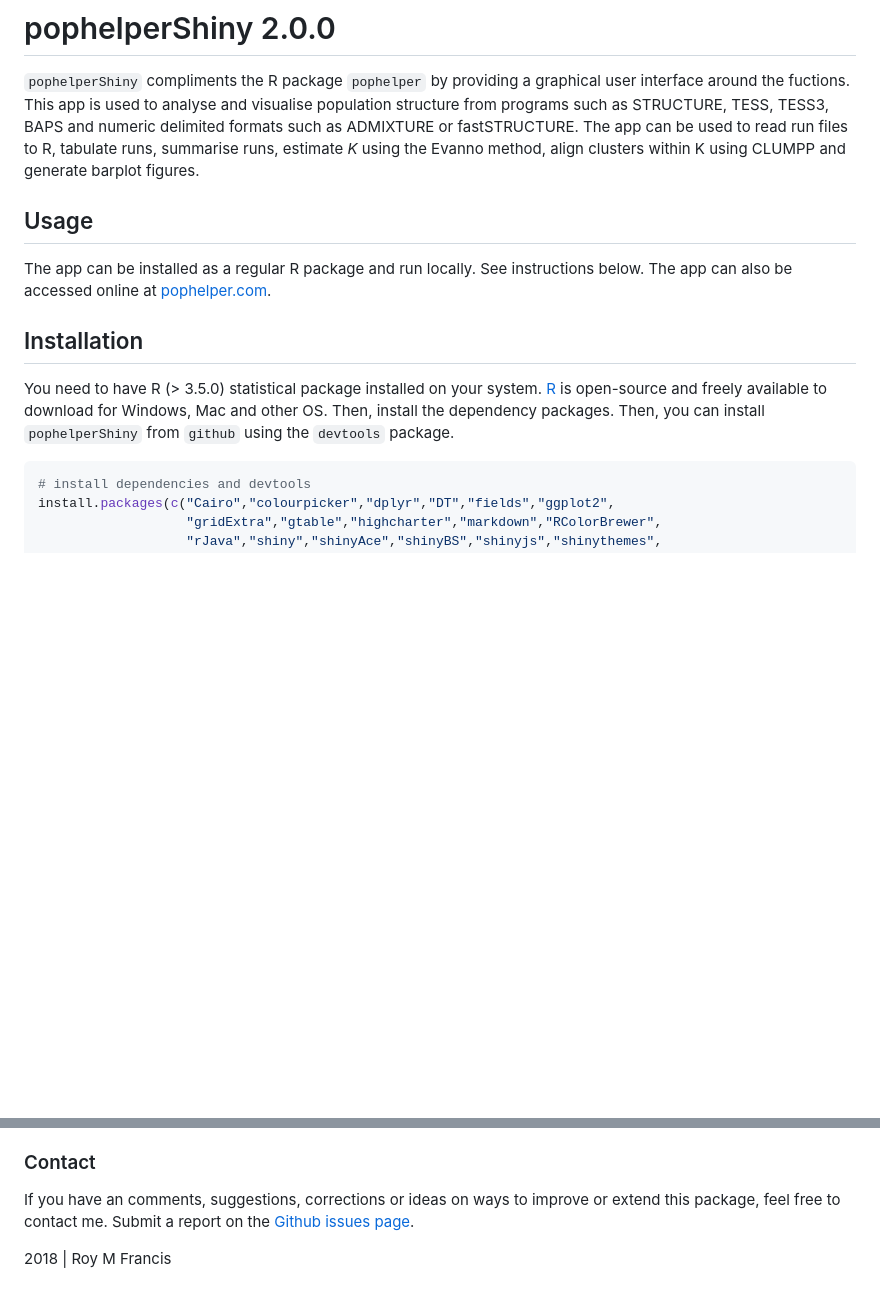
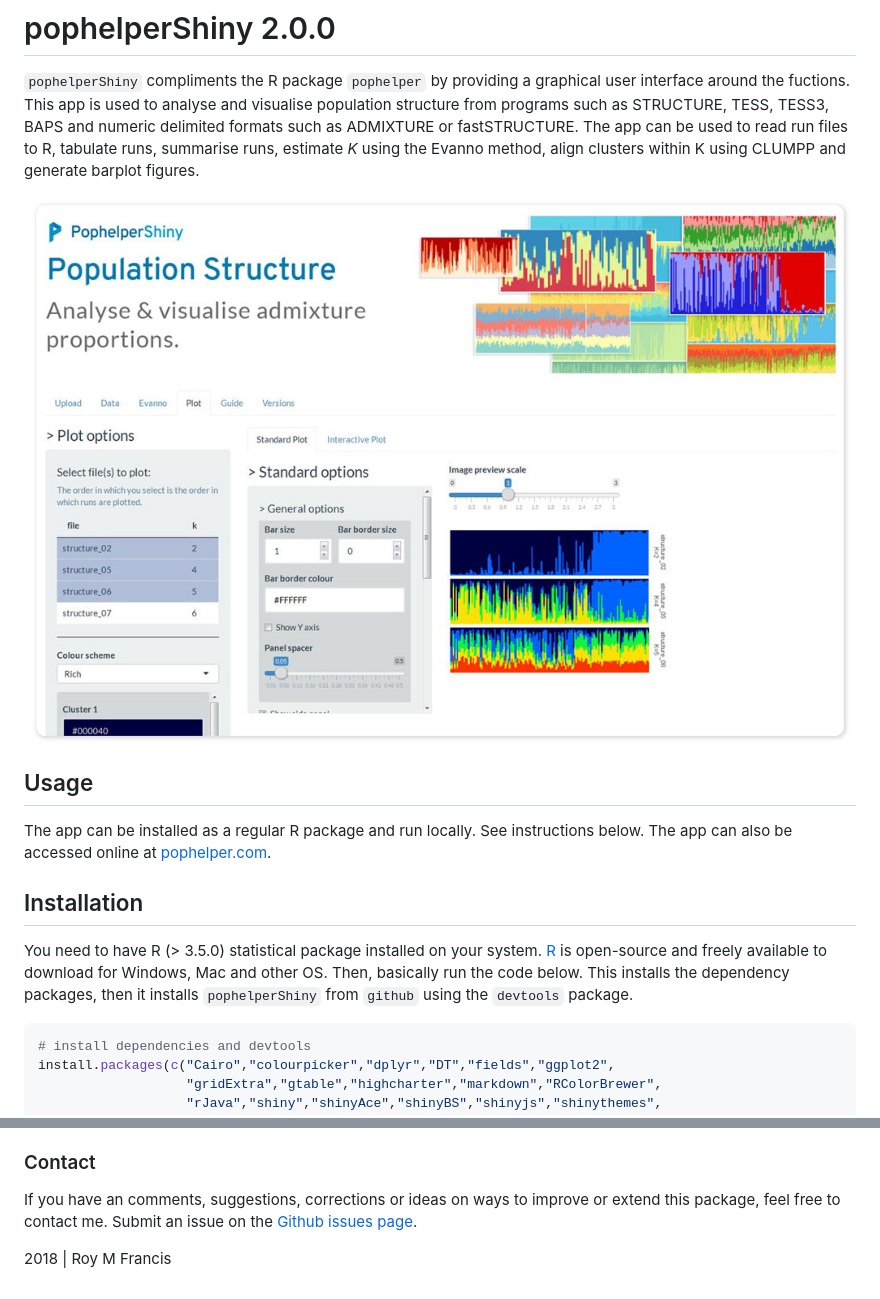
Before and after one commit to royfrancis/pophelperShiny, a Markdown page: README.md, 2 parts joined by grey strips. Drawn GitHub-style; pictures changed too: images/preview.jpg (added); blank space fills up the shorter version.

Commit message:
Updated banner and README.md

````diff
--- a/README.md
+++ b/README.md
@@ -1,13 +1,16 @@
 # pophelperShiny 2.0.0
 
 `pophelperShiny` compliments the R package `pophelper` by providing a graphical user interface around the fuctions. This app is used to analyse and visualise population structure from programs such as STRUCTURE, TESS, TESS3, BAPS and numeric delimited formats such as ADMIXTURE or fastSTRUCTURE. The app can be used to read run files to R, tabulate runs, summarise runs, estimate *K* using the Evanno method, align clusters within K using CLUMPP and generate barplot figures.
+
+![A preview of the app.](./images/preview.jpg)
 
 ## Usage
 
 The app can be installed as a regular R package and run locally. See instructions below. The app can also be accessed online at [pophelper.com](http://www.pophelper.com).
 
 ## Installation
-You need to have R (> 3.5.0) statistical package installed on your system. [R](https://www.r-project.org/) is open-source and freely available to download for Windows, Mac and other OS. Then, install the dependency packages. Then, you can install `pophelperShiny` from `github` using the `devtools` package.
+
+You need to have R (> 3.5.0) statistical package installed on your system. [R](https://www.r-project.org/) is open-source and freely available to download for Windows, Mac and other OS. Then, basically run the code below. This installs the dependency packages, then it installs `pophelperShiny` from `github` using the `devtools` package.
 
 ```coffee
 # install dependencies and devtools
@@ -42,6 +45,6 @@ The `pophelperShiny` R package is offered free and without warranty of any kind,
 
 ### Contact
 
-If you have an comments, suggestions, corrections or ideas on ways to improve or extend this package, feel free to contact me. Submit a report on the [Github issues page](/issues).
+If you have an comments, suggestions, corrections or ideas on ways to improve or extend this package, feel free to contact me. Submit an issue on the [Github issues page](/issues).
 
 2018 | Roy M Francis
````
Also changed, not shown: 1 other file.
